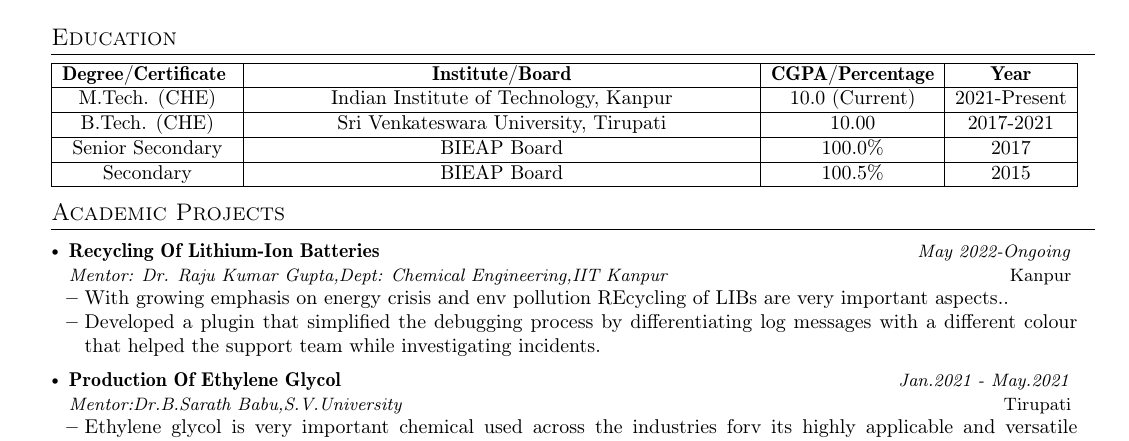
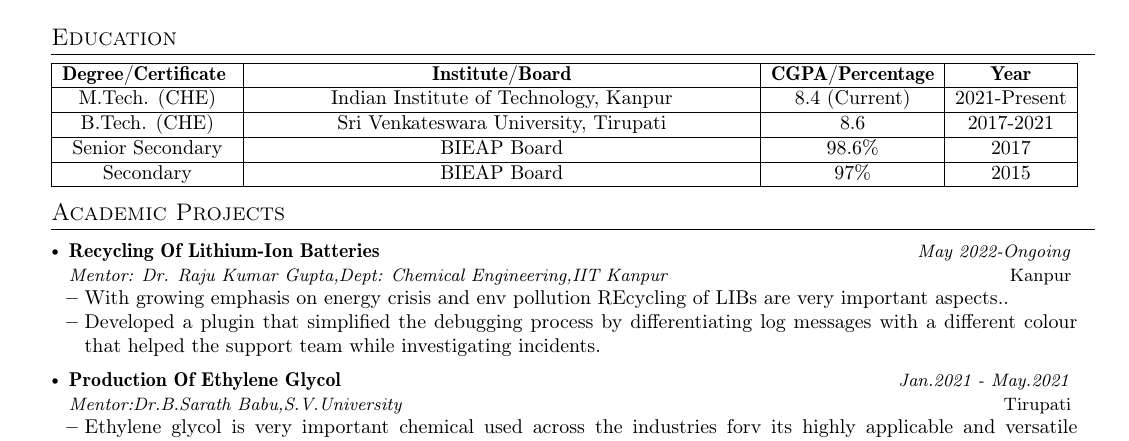
Before and after one commit to badri202/resume-builder-latex, a LaTeX CV (resume.tex): part of the page, cut so that both start at the same text. Compiled offline with pdfLaTeX.

Commit message:
Update resume.tex

```diff
--- a/resume.tex
+++ b/resume.tex
@@ -175,13 +175,13 @@
   \hline
   \textbf{Degree/Certificate } & \textbf{Institute/Board} & \textbf{CGPA/Percentage} & \textbf{Year}\\
   \hline
-  M.Tech. (CHE) & Indian Institute of Technology, Kanpur & 10.0 (Current) & 2021-Present\\
+  M.Tech. (CHE) & Indian Institute of Technology, Kanpur & 8.4 (Current) & 2021-Present\\
   \hline
-  B.Tech. (CHE) & Sri Venkateswara University, Tirupati & 10.00 & 2017-2021\\ %Optional
+  B.Tech. (CHE) & Sri Venkateswara University, Tirupati & 8.6 & 2017-2021\\ %Optional
   \hline
-  Senior Secondary & BIEAP Board & 100.0\% & 2017 \\
+  Senior Secondary & BIEAP Board & 98.6\% & 2017 \\
   \hline
-  Secondary & BIEAP Board & 100.5\% & 2015 \\
+  Secondary & BIEAP Board & 97\% & 2015 \\
   \hline
 \end{tabularx}}
 \vspace{-2mm}
```
